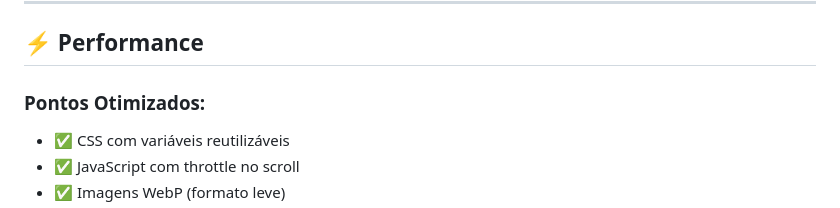
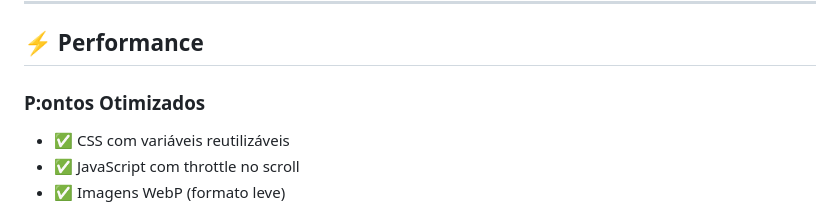
Before and after one commit to WesleyGabryel/nike, a Markdown page: README.md, the part around the change. GitHub-like rendering.

```diff
--- a/README.md
+++ b/README.md
@@ -171,7 +171,7 @@ O site funciona em:
 
 ## ⚡ Performance
 
-### Pontos Otimizados:
+### P:ontos Otimizados
 
 - ✅ CSS com variáveis reutilizáveis
 - ✅ JavaScript com throttle no scroll
```
